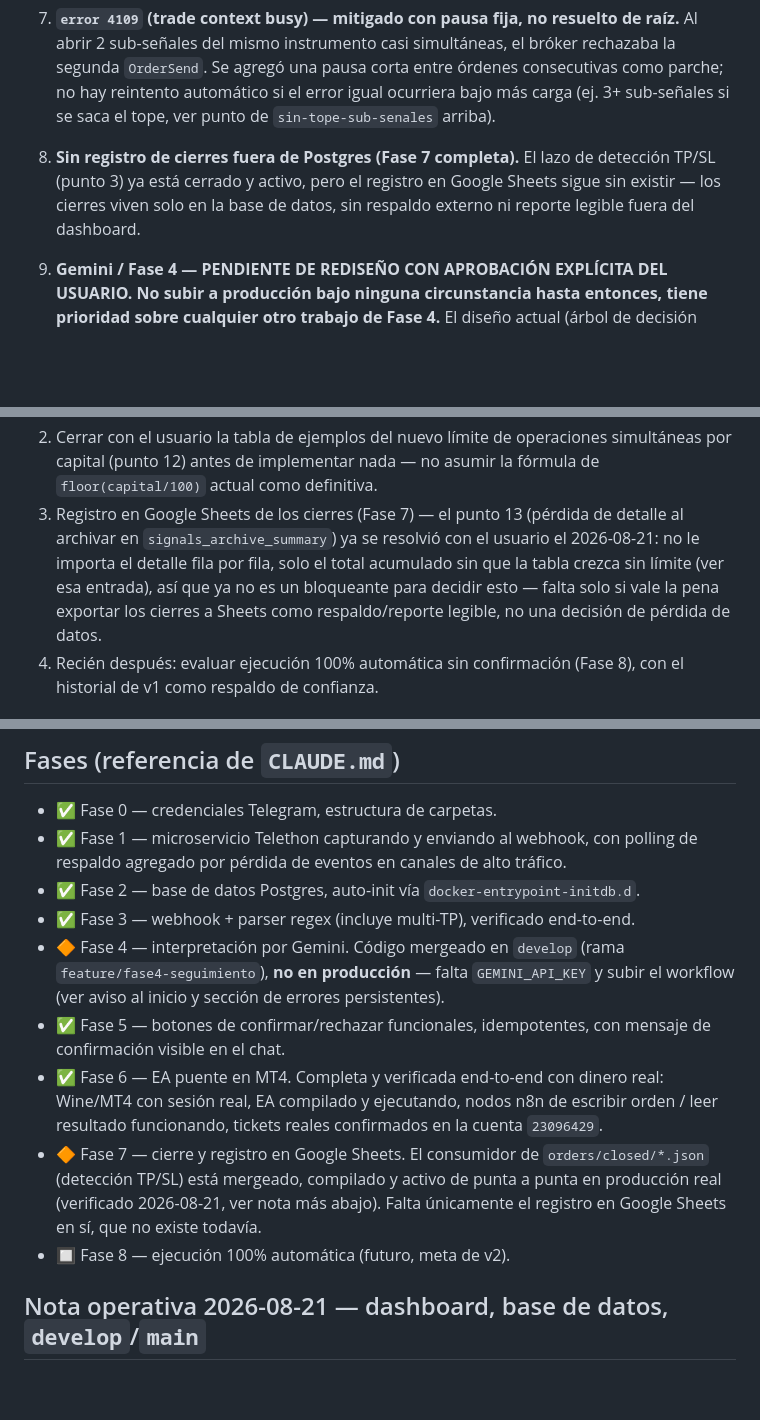
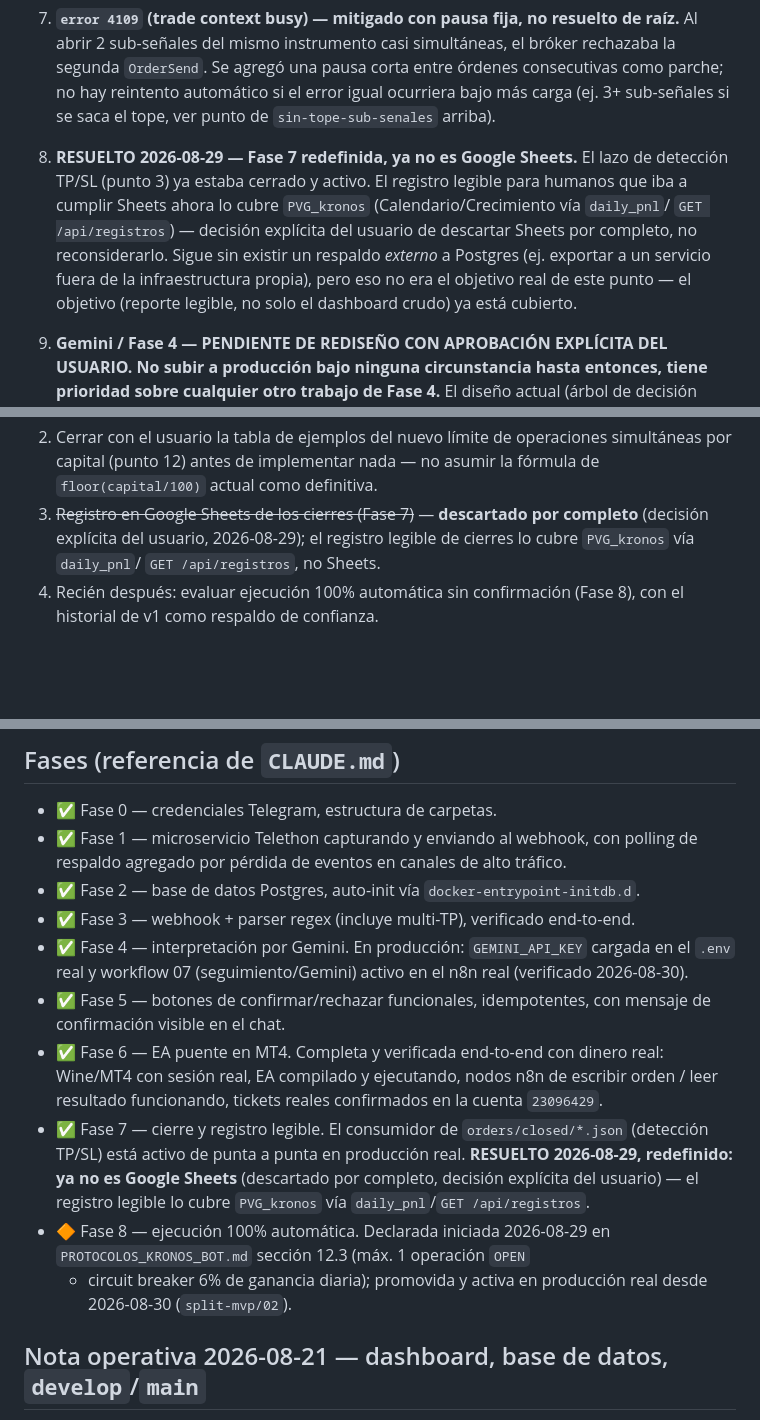
Before and after one commit to alejandro-xoxo/Kronos_Bot, a Markdown page: STATUS.md, 3 parts joined by grey strips. GitHub-like rendering; blank space fills up the shorter version.

```diff
--- a/STATUS.md
+++ b/STATUS.md
@@ -777,11 +780,16 @@ prueba en real, o iteración adicional antes de darlos por cerrados.
    hay reintento automático si el error igual ocurriera bajo más
    carga (ej. 3+ sub-señales si se saca el tope, ver punto de
    `sin-tope-sub-senales` arriba).
-8. **Sin registro de cierres fuera de Postgres (Fase 7 completa).**
-   El lazo de detección TP/SL (punto 3) ya está cerrado y activo, pero el
-   registro en Google Sheets sigue sin existir — los cierres viven
-   solo en la base de datos, sin respaldo externo ni reporte legible
-   fuera del dashboard.
+8. **RESUELTO 2026-08-29 — Fase 7 redefinida, ya no es Google Sheets.**
+   El lazo de detección TP/SL (punto 3) ya estaba cerrado y activo.
+   El registro legible para humanos que iba a cumplir Sheets ahora lo
+   cubre `PVG_kronos` (Calendario/Crecimiento vía `daily_pnl`/
+   `GET /api/registros`) — decisión explícita del usuario de
+   descartar Sheets por completo, no reconsiderarlo. Sigue sin existir
+   un respaldo *externo* a Postgres (ej. exportar a un servicio fuera
+   de la infraestructura propia), pero eso no era el objetivo real de
+   este punto — el objetivo (reporte legible, no solo el dashboard
+   crudo) ya está cubierto.
 9. **Gemini / Fase 4 — PENDIENTE DE REDISEÑO CON APROBACIÓN EXPLÍCITA
    DEL USUARIO. No subir a producción bajo ninguna circunstancia hasta
    entonces, tiene prioridad sobre cualquier otro trabajo de Fase 4.**
@@ -1034,14 +1042,10 @@ prueba en real, o iteración adicional antes de darlos por cerrados.
    operaciones simultáneas por capital (punto 12) antes de implementar
    nada — no asumir la fórmula de `floor(capital/100)` actual como
    definitiva.
-3. Registro en Google Sheets de los cierres (Fase 7) — el punto 13
-   (pérdida de detalle al archivar en `signals_archive_summary`) ya
-   se resolvió con el usuario el 2026-08-21: no le importa el detalle
-   fila por fila, solo el total acumulado sin que la tabla crezca sin
-   límite (ver esa entrada), así que ya no es un bloqueante para
-   decidir esto — falta solo si vale la pena exportar los cierres a
-   Sheets como respaldo/reporte legible, no una decisión de pérdida de
-   datos.
+3. ~~Registro en Google Sheets de los cierres (Fase 7)~~ — **descartado
+   por completo** (decisión explícita del usuario, 2026-08-29); el
+   registro legible de cierres lo cubre `PVG_kronos` vía `daily_pnl`/
+   `GET /api/registros`, no Sheets.
 4. Recién después: evaluar ejecución 100% automática sin confirmación
    (Fase 8), con el historial de v1 como respaldo de confianza.
 
@@ -1069,22 +1073,25 @@ SL/BE/cierres mientras hay posiciones reales abiertas.
   `docker-entrypoint-initdb.d`.
 - ✅ Fase 3 — webhook + parser regex (incluye multi-TP), verificado
   end-to-end.
-- 🔶 Fase 4 — interpretación por Gemini. Código mergeado en `develop`
-  (rama `feature/fase4-seguimiento`), **no en producción** — falta
-  `GEMINI_API_KEY` y subir el workflow (ver aviso al inicio y sección
-  de errores persistentes).
+- ✅ Fase 4 — interpretación por Gemini. En producción: `GEMINI_API_KEY`
+  cargada en el `.env` real y workflow 07 (seguimiento/Gemini) activo
+  en el n8n real (verificado 2026-08-30).
 - ✅ Fase 5 — botones de confirmar/rechazar funcionales, idempotentes,
   con mensaje de confirmación visible en el chat.
 - ✅ Fase 6 — EA puente en MT4. Completa y verificada end-to-end con
   dinero real: Wine/MT4 con sesión real, EA compilado y ejecutando,
   nodos n8n de escribir orden / leer resultado funcionando, tickets
   reales confirmados en la cuenta `23096429`.
-- 🔶 Fase 7 — cierre y registro en Google Sheets. El consumidor de
-  `orders/closed/*.json` (detección TP/SL) está mergeado, compilado y
-  activo de punta a punta en producción real (verificado 2026-08-21,
-  ver nota más abajo). Falta únicamente el registro en Google Sheets
-  en sí, que no existe todavía.
-- 🔲 Fase 8 — ejecución 100% automática (futuro, meta de v2).
+- ✅ Fase 7 — cierre y registro legible. El consumidor de
+  `orders/closed/*.json` (detección TP/SL) está activo de punta a
+  punta en producción real. **RESUELTO 2026-08-29, redefinido: ya no
+  es Google Sheets** (descartado por completo, decisión explícita del
+  usuario) — el registro legible lo cubre `PVG_kronos` vía
+  `daily_pnl`/`GET /api/registros`.
+- 🔶 Fase 8 — ejecución 100% automática. Declarada iniciada 2026-08-29
+  en `PROTOCOLOS_KRONOS_BOT.md` sección 12.3 (máx. 1 operación `OPEN`
+  + circuit breaker 6% de ganancia diaria); promovida y activa en
+  producción real desde 2026-08-30 (`split-mvp/02`).
 
 ## Nota operativa 2026-08-21 — dashboard, base de datos, `develop`/`main`
 
```
Also changed, not shown: other parts of STATUS.md (+6 -3 lines), CLAUDE.md (+8 -2 lines), PROTOCOLOS_KRONOS_BOT.md (+9 -6 lines).
